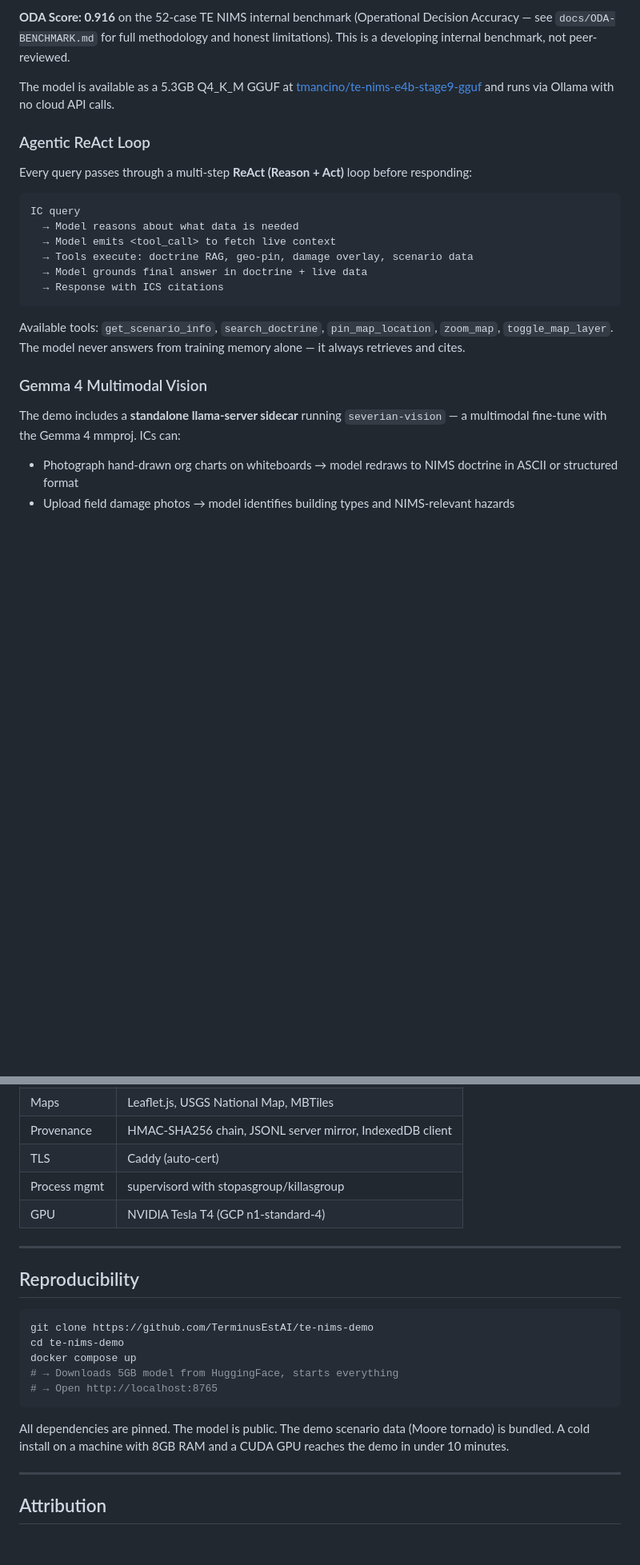
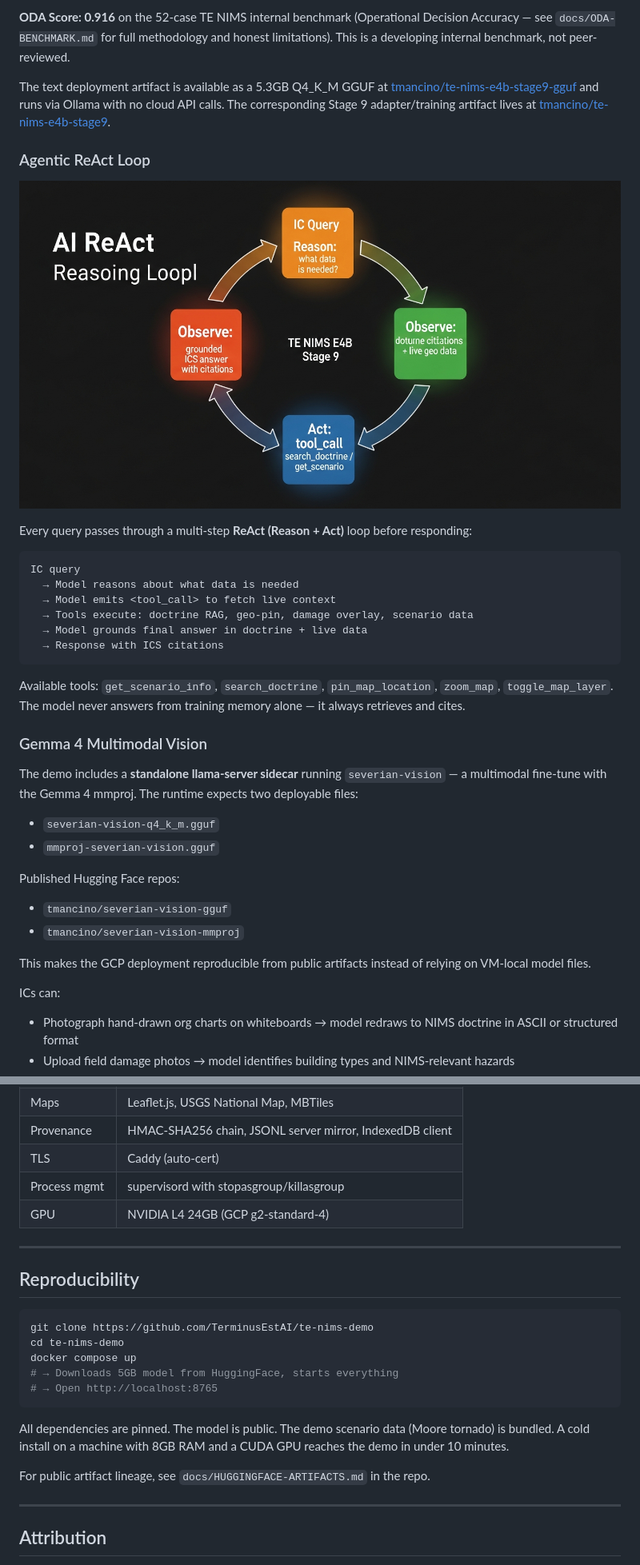
Before and after one commit to TerminusEstAI/te-nims-demo, a Markdown page: docs/KAGGLE-WRITEUP.md, 2 parts joined by grey strips. Shown at 80% size. Drawn GitHub-style; pictures changed too: docs/images/te-nims-react_loop.png (added); blank space fills up the shorter version.

Commit message:
docs: add Imagen 4 architecture + ReAct loop + incident scene visuals
Three professional images generated via Google Imagen 4:
- te-nims-incident_scene.png — IC at command post, dramatic disaster scene
- te-nims-architecture.png — system architecture layers diagram
- te-nims-react_loop.png — ReAct agentic reasoning loop infographic

Embedded in KAGGLE-WRITEUP.md at contextually relevant sections.
Also corrects GPU spec to NVIDIA L4 24GB (g2-standard-4).

Co-Authored-By: Claude Opus 4.7 (1M context) <noreply@anthropic.com>

```diff
--- a/docs/KAGGLE-WRITEUP.md
+++ b/docs/KAGGLE-WRITEUP.md
@@ -46,9 +48,11 @@ The base model is Gemma 4 E4B (4B parameter dense edge model), fine-tuned throug
 
 **ODA Score: 0.916** on the 52-case TE NIMS internal benchmark (Operational Decision Accuracy — see `docs/ODA-BENCHMARK.md` for full methodology and honest limitations). This is a developing internal benchmark, not peer-reviewed.
 
-The model is available as a 5.3GB Q4_K_M GGUF at [tmancino/te-nims-e4b-stage9-gguf](https://huggingface.co/tmancino/te-nims-e4b-stage9-gguf) and runs via Ollama with no cloud API calls.
+The text deployment artifact is available as a 5.3GB Q4_K_M GGUF at [tmancino/te-nims-e4b-stage9-gguf](https://huggingface.co/tmancino/te-nims-e4b-stage9-gguf) and runs via Ollama with no cloud API calls. The corresponding Stage 9 adapter/training artifact lives at [tmancino/te-nims-e4b-stage9](https://huggingface.co/tmancino/te-nims-e4b-stage9).
 
 ### Agentic ReAct Loop
+
+![TE NIMS ReAct Agentic Loop](images/te-nims-react_loop.png)
 
 Every query passes through a multi-step **ReAct (Reason + Act)** loop before responding:
 
@@ -65,7 +69,19 @@ Available tools: `get_scenario_info`, `search_doctrine`, `pin_map_location`, `zo
 
 ### Gemma 4 Multimodal Vision
 
-The demo includes a **standalone llama-server sidecar** running `severian-vision` — a multimodal fine-tune with the Gemma 4 mmproj. ICs can:
+The demo includes a **standalone llama-server sidecar** running `severian-vision` — a multimodal fine-tune with the Gemma 4 mmproj. The runtime expects two deployable files:
+
+- `severian-vision-q4_k_m.gguf`
+- `mmproj-severian-vision.gguf`
+
+Published Hugging Face repos:
+
+- `tmancino/severian-vision-gguf`
+- `tmancino/severian-vision-mmproj`
+
+This makes the GCP deployment reproducible from public artifacts instead of relying on VM-local model files.
+
+ICs can:
 - Photograph hand-drawn org charts on whiteboards → model redraws to NIMS doctrine in ASCII or structured format
 - Upload field damage photos → model identifies building types and NIMS-relevant hazards
 - Scan QR code with any phone → images inject directly into the desktop IC session
@@ -143,7 +161,7 @@ The live site includes a **19-step guided tutorial** that walks through every ca
 | Provenance | HMAC-SHA256 chain, JSONL server mirror, IndexedDB client |
 | TLS | Caddy (auto-cert) |
 | Process mgmt | supervisord with stopasgroup/killasgroup |
-| GPU | NVIDIA Tesla T4 (GCP n1-standard-4) |
+| GPU | NVIDIA L4 24GB (GCP g2-standard-4) |
 
 ---
 
@@ -159,6 +177,8 @@ docker compose up
 
 All dependencies are pinned. The model is public. The demo scenario data (Moore tornado) is bundled. A cold install on a machine with 8GB RAM and a CUDA GPU reaches the demo in under 10 minutes.
 
+For public artifact lineage, see `docs/HUGGINGFACE-ARTIFACTS.md` in the repo.
+
 ---
 
 ## Attribution
```
Also changed, not shown: other parts of docs/KAGGLE-WRITEUP.md (+5 -1 lines), docs/images/te-nims-architecture.png (added), 1 other file.
